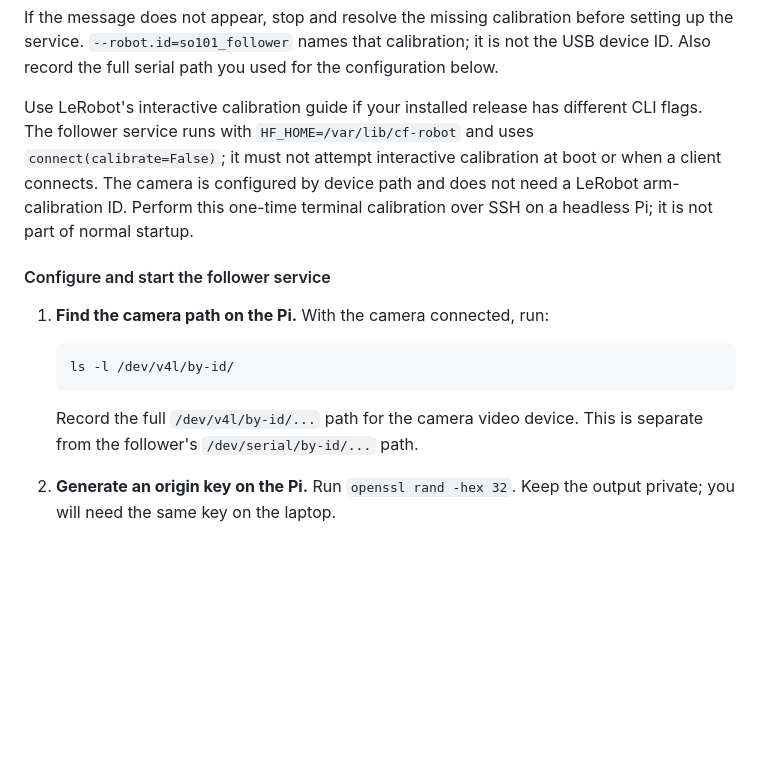
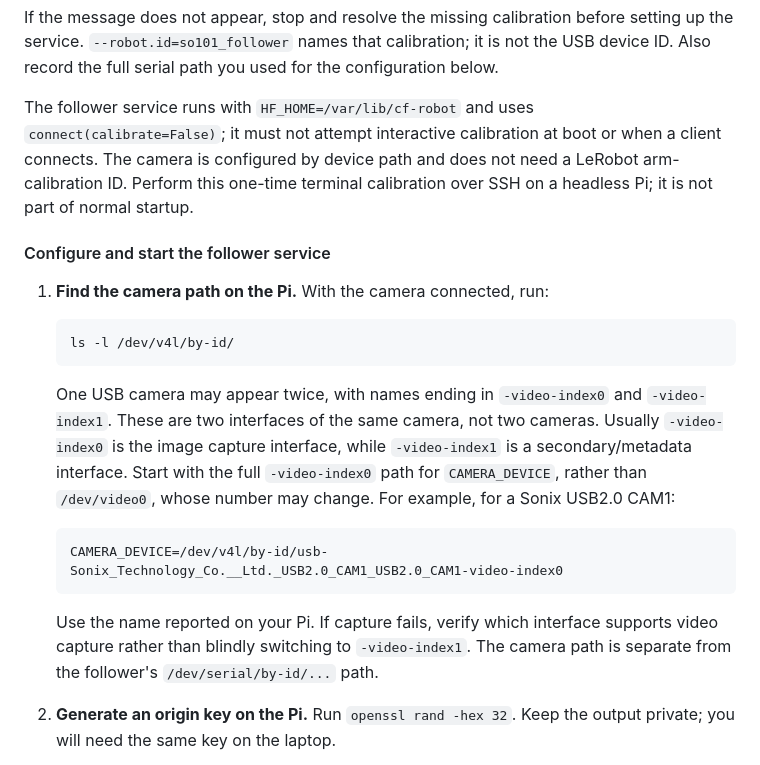
Before and after one commit to Davide-Grandis/lerobot-slave, a Markdown page: README.md, the part around the change. Drawn GitHub-style; blank space fills up the shorter version.

````diff
--- a/README.md
+++ b/README.md
@@ -293,9 +293,8 @@ before setting up the service. `--robot.id=so101_follower` names that
 calibration; it is not the USB device ID. Also record the full serial path
 you used for the configuration below.
 
-Use LeRobot's interactive calibration guide if your installed release has
-different CLI flags. The follower service runs with `HF_HOME=/var/lib/cf-robot`
-and uses `connect(calibrate=False)`; it must not attempt interactive
+The follower service runs with `HF_HOME=/var/lib/cf-robot` and uses
+`connect(calibrate=False)`; it must not attempt interactive
 calibration at boot or when a client connects. The camera is configured by
 device path and does not need a LeRobot arm-calibration ID. Perform this
 one-time terminal calibration over SSH on a headless Pi; it is not part of
@@ -309,8 +308,22 @@ normal startup.
    ls -l /dev/v4l/by-id/
    ```
 
-   Record the full `/dev/v4l/by-id/...` path for the camera video device.
-   This is separate from the follower's `/dev/serial/by-id/...` path.
+   One USB camera may appear twice, with names ending in `-video-index0`
+   and `-video-index1`. These are two interfaces of the same camera, not
+   two cameras. Usually `-video-index0` is the image capture interface,
+   while `-video-index1` is a secondary/metadata interface. Start with
+   the full `-video-index0` path for `CAMERA_DEVICE`, rather than
+   `/dev/video0`, whose number may change. For example, for a Sonix
+   USB2.0 CAM1:
+
+   ```text
+   CAMERA_DEVICE=/dev/v4l/by-id/usb-Sonix_Technology_Co.__Ltd._USB2.0_CAM1_USB2.0_CAM1-video-index0
+   ```
+
+   Use the name reported on your Pi. If capture fails, verify which
+   interface supports video capture rather than blindly switching to
+   `-video-index1`. The camera path is separate from the follower's
+   `/dev/serial/by-id/...` path.
 
 2. **Generate an origin key on the Pi.** Run `openssl rand -hex 32`.
    Keep the output private; you will need the same key on the laptop.
````
